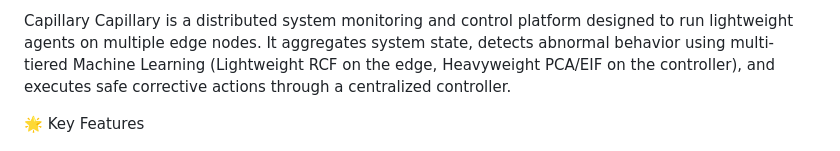
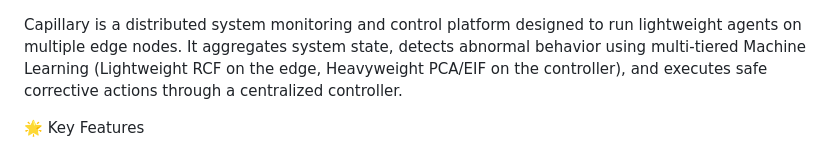
Before and after one commit to Aditya-B-007/Capillary, a Markdown page: README.md, the part around the change. Rendered like a GitHub page.

```diff
--- a/README.md
+++ b/README.md
@@ -1,4 +1,3 @@
-Capillary
 Capillary is a distributed system monitoring and control platform designed to run lightweight agents on multiple edge nodes. It aggregates system state, detects abnormal behavior using multi-tiered Machine Learning (Lightweight RCF on the edge, Heavyweight PCA/EIF on the controller), and executes safe corrective actions through a centralized controller.
 
 🌟 Key Features
```
